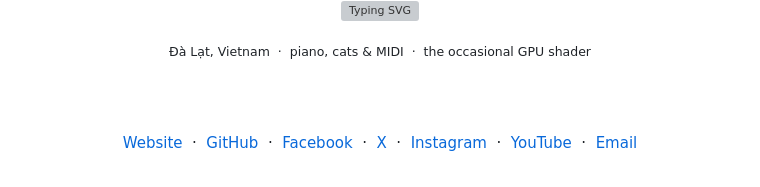
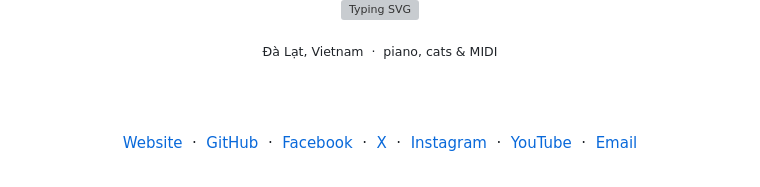
Before and after one commit to lxmtuu/lxmtuu, a Markdown page: README.md, the part around one of its changes. Rendered like a GitHub page; grey boxes are pictures that could not be loaded.

```diff
--- a/README.md
+++ b/README.md
@@ -17,7 +17,7 @@
   </a>
 </p>
 
-<sub>Đà Lạt, Vietnam &nbsp;·&nbsp; piano, cats &amp; MIDI &nbsp;·&nbsp; the occasional GPU shader</sub>
+<sub>Đà Lạt, Vietnam &nbsp;·&nbsp; piano, cats &amp; MIDI</sub>
 
 <br/><br/>
 
```
Also changed, not shown: other parts of README.md (+3 -3 lines), assets/nameplate.png.
